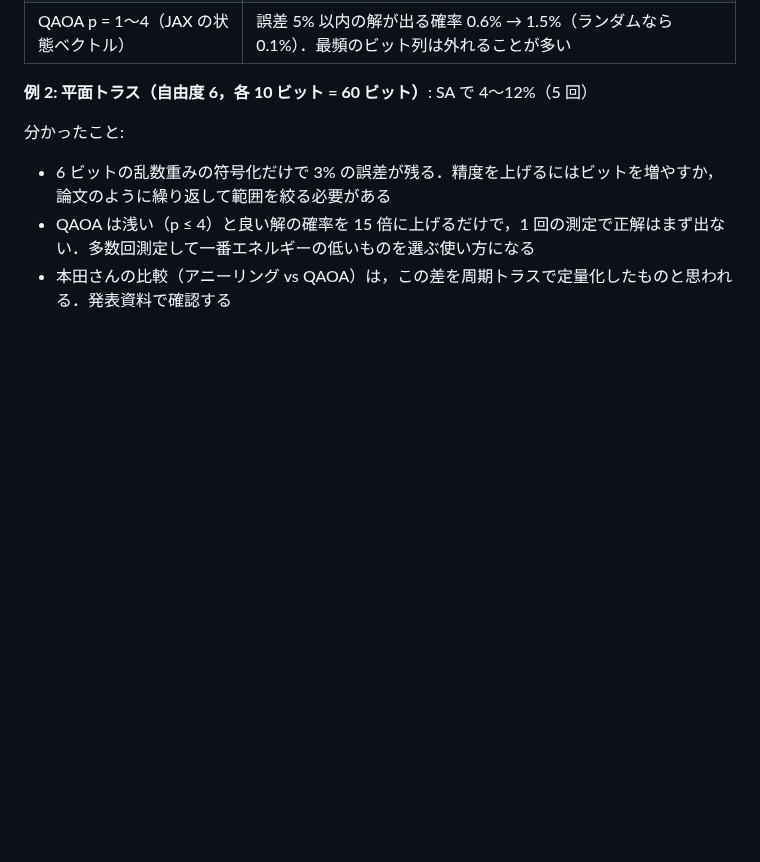
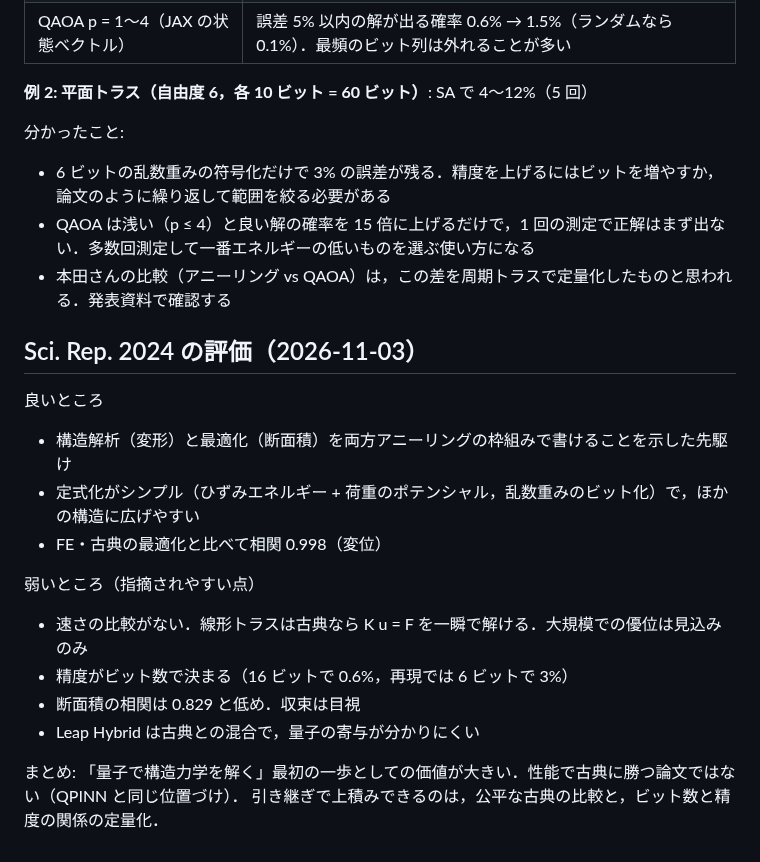
Before and after one commit to keisuke58/quantum-computing-intro, a Markdown page: docs/qaoa_handover.md, the part around the change. Drawn GitHub-style; blank space fills up the shorter version.

Commit message:
QAOA handover memo: evaluation of Honda et al. 2024
Co-Authored-By: Claude Opus 5.5 <noreply@anthropic.com>
Claude-Session: https://claude.ai/code/session_01Mev6h9296AsUnBPs6GriHb

```diff
--- a/docs/qaoa_handover.md
+++ b/docs/qaoa_handover.md
@@ -62,3 +62,19 @@ Xiao, Muramatsu ほか（ガウス型 on-off エンコーディングによる
 - 6 ビットの乱数重みの符号化だけで 3% の誤差が残る．精度を上げるにはビットを増やすか，論文のように繰り返して範囲を絞る必要がある
 - QAOA は浅い（p ≤ 4）と良い解の確率を 15 倍に上げるだけで，1 回の測定で正解はまず出ない．多数回測定して一番エネルギーの低いものを選ぶ使い方になる
 - 本田さんの比較（アニーリング vs QAOA）は，この差を周期トラスで定量化したものと思われる．発表資料で確認する
+
+## Sci. Rep. 2024 の評価（2026-11-03）
+
+良いところ
+- 構造解析（変形）と最適化（断面積）を両方アニーリングの枠組みで書けることを示した先駆け
+- 定式化がシンプル（ひずみエネルギー + 荷重のポテンシャル，乱数重みのビット化）で，ほかの構造に広げやすい
+- FE・古典の最適化と比べて相関 0.998（変位）
+
+弱いところ（指摘されやすい点）
+- 速さの比較がない．線形トラスは古典なら K u = F を一瞬で解ける．大規模での優位は見込みのみ
+- 精度がビット数で決まる（16 ビットで 0.6%，再現では 6 ビットで 3%）
+- 断面積の相関は 0.829 と低め．収束は目視
+- Leap Hybrid は古典との混合で，量子の寄与が分かりにくい
+
+まとめ: 「量子で構造力学を解く」最初の一歩としての価値が大きい．性能で古典に勝つ論文ではない（QPINN と同じ位置づけ）．
+引き継ぎで上積みできるのは，公平な古典の比較と，ビット数と精度の関係の定量化．
```
